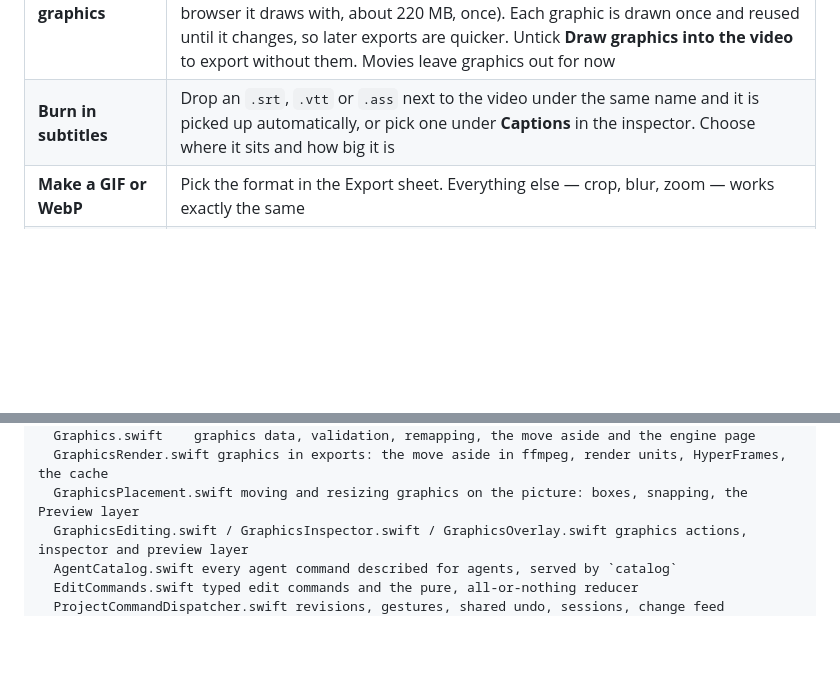
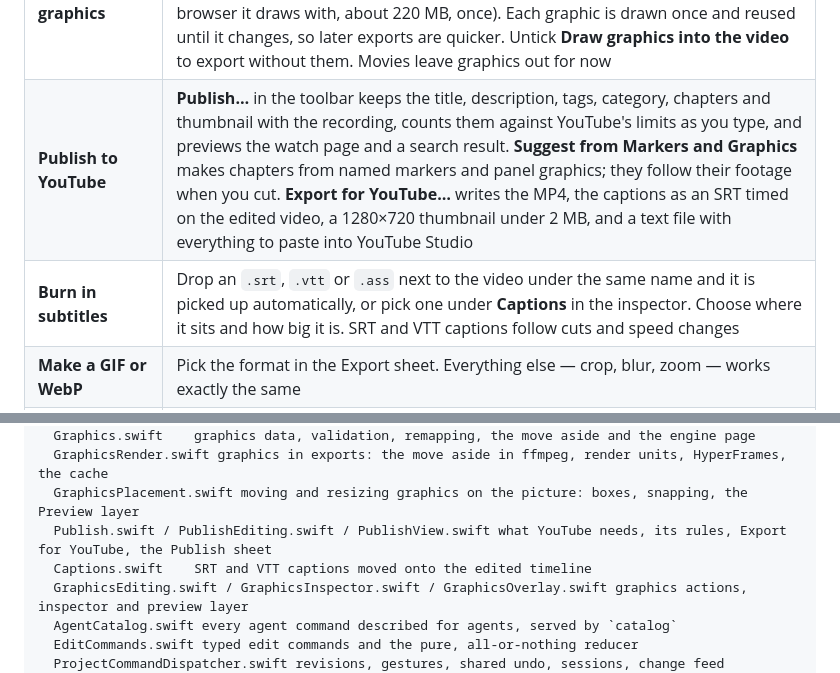
Before and after one commit to yamparalarahul27/YamVideoMacApp, a Markdown page: README.md, 2 parts joined by grey strips. GitHub-like rendering; blank space fills up the shorter version.

Commit message:
Document the Publish panel and Export for YouTube
Co-Authored-By: Claude Opus 5.5 <noreply@anthropic.com>

```diff
--- a/README.md
+++ b/README.md
@@ -175,7 +175,8 @@ when Copy is selected, to keep the cut boundaries synchronized.
 | **Add graphics** | In the inspector under **Graphics**, **Import…** a graphics file (graphics.json). The graphics show over the video in **Preview**, in the Graphics lane under the timeline, and in the inspector when you select one: drag a block to move it, drag its right edge to change its length, and change its text, times and images. **Look** chooses glass cards, ink, or ink for panels and cards for the rest |
 | **Move and resize graphics** | In **Preview**, click a graphic on the picture to select it, drag it to move it, or drag a corner to resize it. It snaps to the title-safe area, the centre lines, its own place, and the column or panel; hold ⌥ to place it freely. ⌥ arrow keys nudge it. The inspector has **Across**, **Down**, **Size %** and **Reset Position**. Exports draw it where you put it |
 | **Export with graphics** | Export draws a recording's graphics into the video, with the picture sliding aside under each panel exactly as **Preview** shows it. The first time, the Export sheet's **Graphics** section offers **Download HyperFrames…** (a free renderer and the browser it draws with, about 220 MB, once). Each graphic is drawn once and reused until it changes, so later exports are quicker. Untick **Draw graphics into the video** to export without them. Movies leave graphics out for now |
-| **Burn in subtitles** | Drop an `.srt`, `.vtt` or `.ass` next to the video under the same name and it is picked up automatically, or pick one under **Captions** in the inspector. Choose where it sits and how big it is |
+| **Publish to YouTube** | **Publish…** in the toolbar keeps the title, description, tags, category, chapters and thumbnail with the recording, counts them against YouTube's limits as you type, and previews the watch page and a search result. **Suggest from Markers and Graphics** makes chapters from named markers and panel graphics; they follow their footage when you cut. **Export for YouTube…** writes the MP4, the captions as an SRT timed on the edited video, a 1280×720 thumbnail under 2 MB, and a text file with everything to paste into YouTube Studio |
+| **Burn in subtitles** | Drop an `.srt`, `.vtt` or `.ass` next to the video under the same name and it is picked up automatically, or pick one under **Captions** in the inspector. Choose where it sits and how big it is. SRT and VTT captions follow cuts and speed changes |
 | **Make a GIF or WebP** | Pick the format in the Export sheet. Everything else — crop, blur, zoom — works exactly the same |
 | **Correct Pocket 3 D-Log M colour** | In the inspector's **Colour** section set **Recorded colour** to **DJI Pocket 3 D-Log M**. The first time, **Get DJI Conversion** opens DJI's download page and **Import Conversion File…** takes the `.cube` you saved. After that, **Natural Colour** is one click, and one Undo. Auto never assumes D-Log M: a `DJI_` file name only makes it ask |
 | **Adjust the look** | **Brightness**, **Warmth**, **Contrast** and **Colour strength**, each with its own reset. Exact values are under **Details**. A drag is one undo step, and the picture follows it straight away |
@@ -375,6 +376,8 @@ Sources/
   Graphics.swift    graphics data, validation, remapping, the move aside and the engine page
   GraphicsRender.swift graphics in exports: the move aside in ffmpeg, render units, HyperFrames, the cache
   GraphicsPlacement.swift moving and resizing graphics on the picture: boxes, snapping, the Preview layer
+  Publish.swift / PublishEditing.swift / PublishView.swift what YouTube needs, its rules, Export for YouTube, the Publish sheet
+  Captions.swift    SRT and VTT captions moved onto the edited timeline
   GraphicsEditing.swift / GraphicsInspector.swift / GraphicsOverlay.swift graphics actions, inspector and preview layer
   AgentCatalog.swift every agent command described for agents, served by `catalog`
   EditCommands.swift typed edit commands and the pure, all-or-nothing reducer
```
Also changed, not shown: Tools/YamVideoCLI/README.md (+2 -0 lines), docs/plans/graphics-track.md (+54 -6 lines).
